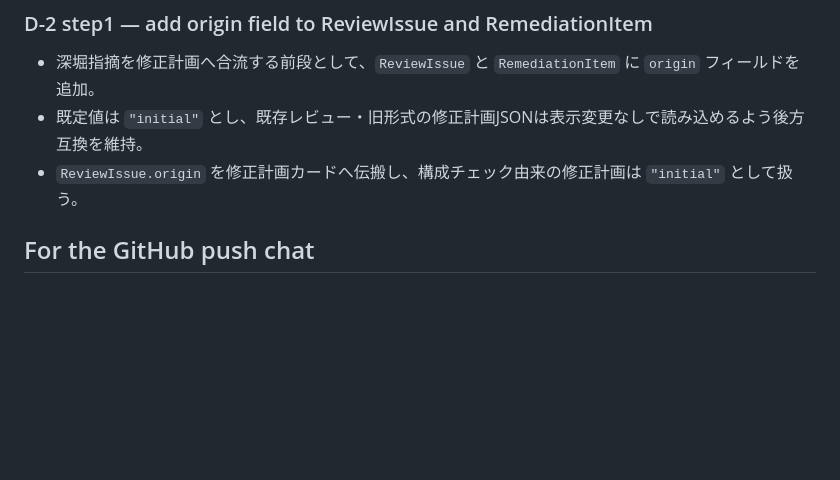
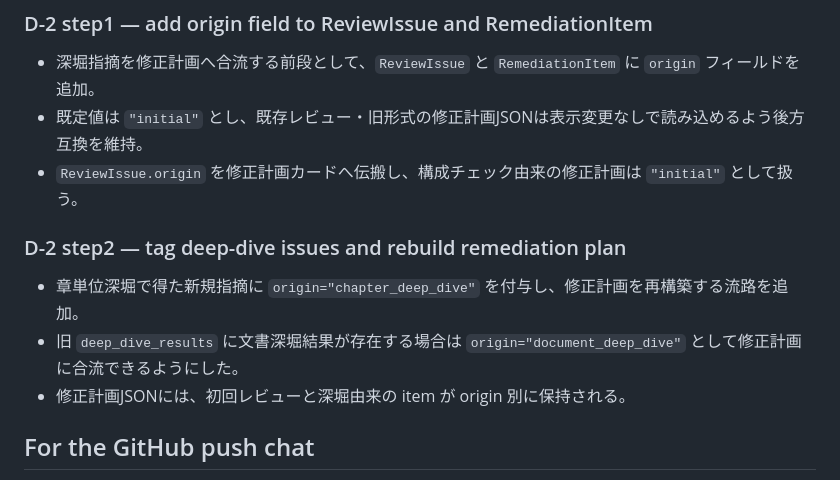
Before and after one commit to groovewaves-prog/codex_app_ver2, a Markdown page: CHANGES.md, the part around the change. Drawn GitHub-style; blank space fills up the shorter version.

Commit message:
docs: D-2 step2 — note deep-dive remediation plan merge

```diff
--- a/CHANGES.md
+++ b/CHANGES.md
@@ -27,6 +27,12 @@ Baseline commit: `eaf605a`.
 - 深堀指摘を修正計画へ合流する前段として、`ReviewIssue` と `RemediationItem` に `origin` フィールドを追加。
 - 既定値は `"initial"` とし、既存レビュー・旧形式の修正計画JSONは表示変更なしで読み込めるよう後方互換を維持。
 - `ReviewIssue.origin` を修正計画カードへ伝搬し、構成チェック由来の修正計画は `"initial"` として扱う。
+
+### D-2 step2 — tag deep-dive issues and rebuild remediation plan
+
+- 章単位深堀で得た新規指摘に `origin="chapter_deep_dive"` を付与し、修正計画を再構築する流路を追加。
+- 旧 `deep_dive_results` に文書深堀結果が存在する場合は `origin="document_deep_dive"` として修正計画に合流できるようにした。
+- 修正計画JSONには、初回レビューと深堀由来の item が origin 別に保持される。
 
 ## For the GitHub push chat
 
```
Also changed, not shown: docs/handoff.md (+2 -1 lines).
